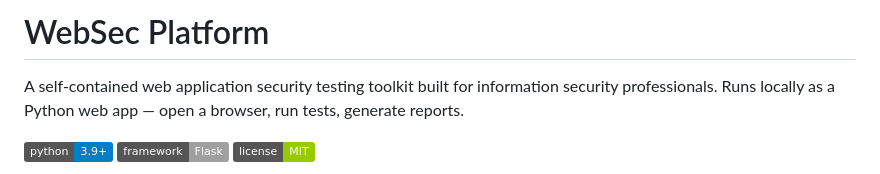
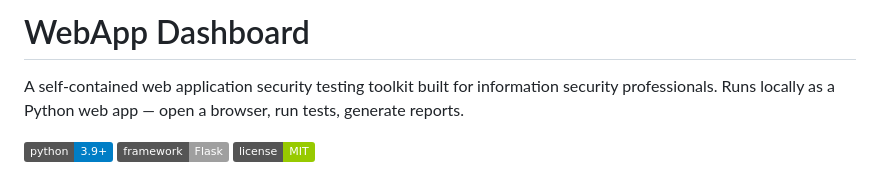
Before and after one commit to huggablehacker/WebApp-Dashboard, a Markdown page: README.md, the part around the change. GitHub-like rendering; badges without logos.

```diff
--- a/README.md
+++ b/README.md
@@ -1,4 +1,4 @@
-# WebSec Platform
+# WebApp Dashboard
 
 A self-contained web application security testing toolkit built for information security professionals. Runs locally as a Python web app — open a browser, run tests, generate reports.
 
```
